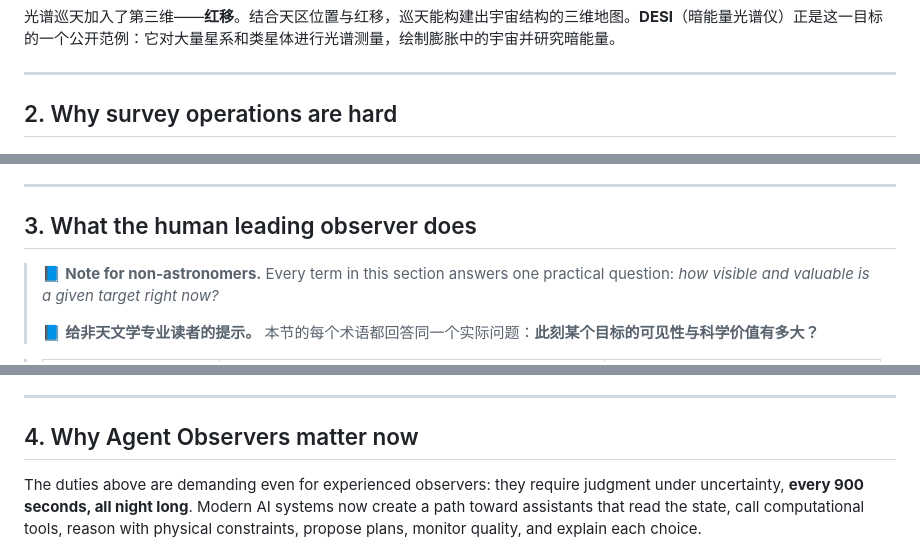
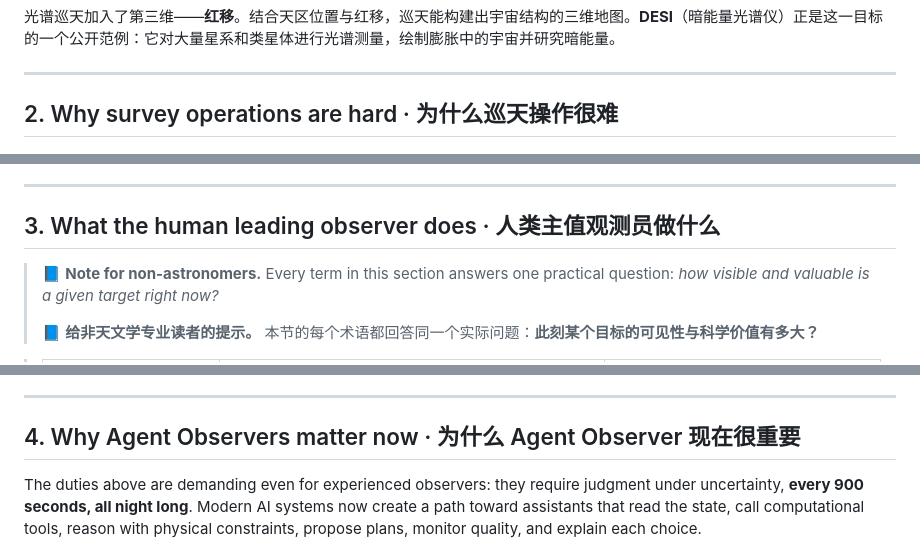
Before and after one commit to cnbison/AgentObserver, a Markdown page: marketing/gosim_survey_agent_hackathon_intro.md, 3 parts joined by grey strips. GitHub-like rendering.

```diff
--- a/marketing/gosim_survey_agent_hackathon_intro.md
+++ b/marketing/gosim_survey_agent_hackathon_intro.md
@@ -100,7 +100,7 @@ A spectroscopic survey adds a third dimension: redshift. With sky position plus
 
 ---
 
-## 2. Why survey operations are hard
+## 2. Why survey operations are hard · 为什么巡天操作很难
 
 ![FIG 1.2 — DESI's public science motivation: spectra of galaxies and quasars build a three-dimensional map of cosmic structure and expansion history.](../assets/agent-observer/pdf-fig-1-2-desi-redshift.jpg)
 
@@ -127,7 +127,7 @@ A spectroscopic survey adds a third dimension: redshift. With sky position plus
 
 ---
 
-## 3. What the human leading observer does
+## 3. What the human leading observer does · 人类主值观测员做什么
 
 > 📘 **Note for non-astronomers.** Every term in this section answers one practical question: *how visible and valuable is a given target right now?*
 >
@@ -173,7 +173,7 @@ On a real survey night, the leading observer answers the challenges above throug
 
 ---
 
-## 4. Why Agent Observers matter now
+## 4. Why Agent Observers matter now · 为什么 Agent Observer 现在很重要
 
 The duties above are demanding even for experienced observers: they require judgment under uncertainty, **every 900 seconds, all night long**. Modern AI systems now create a path toward assistants that read the state, call computational tools, reason with physical constraints, propose plans, monitor quality, and explain each choice.
 
```
Also changed, not shown: other parts of marketing/gosim_survey_agent_hackathon_intro.md (+13 -13 lines), CLAUDE.md (+8 -0 lines).
